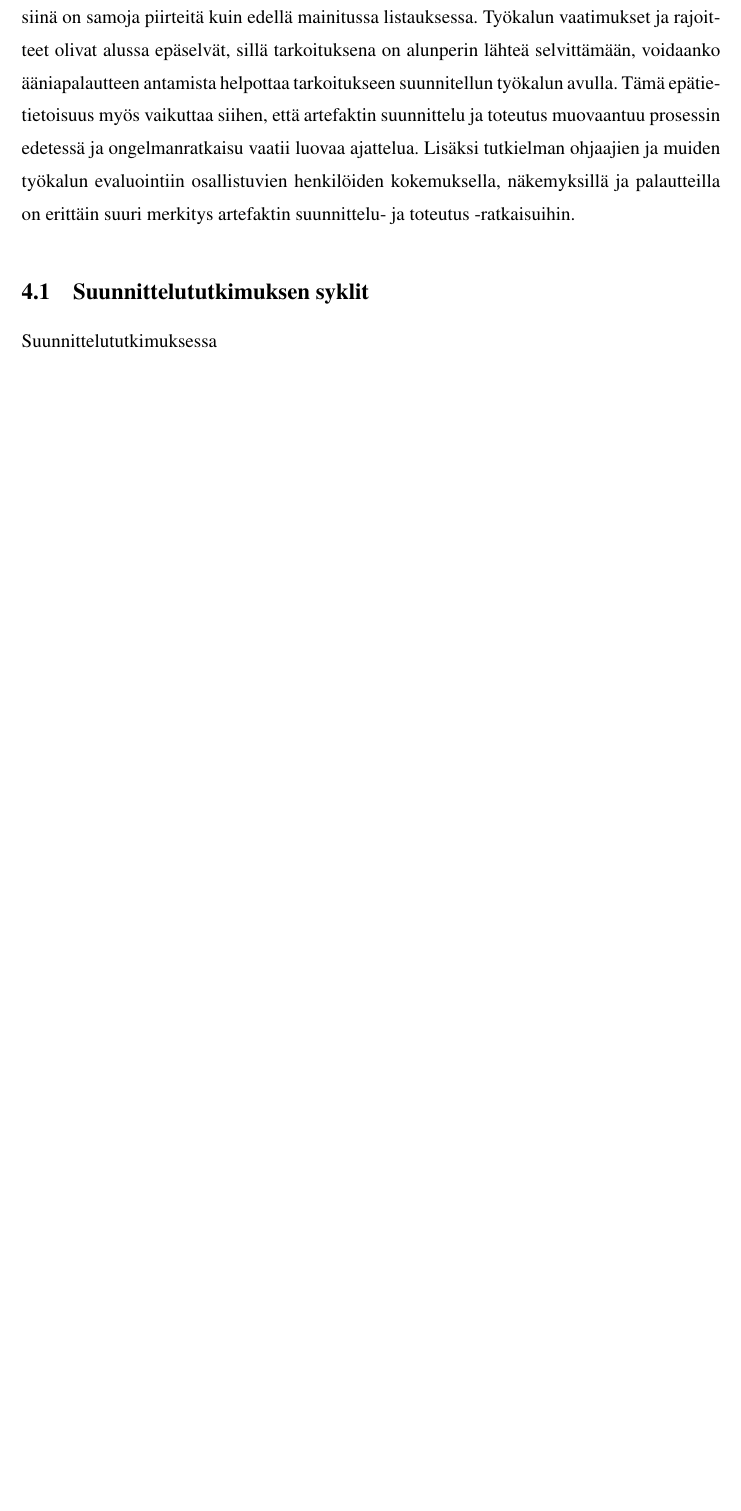
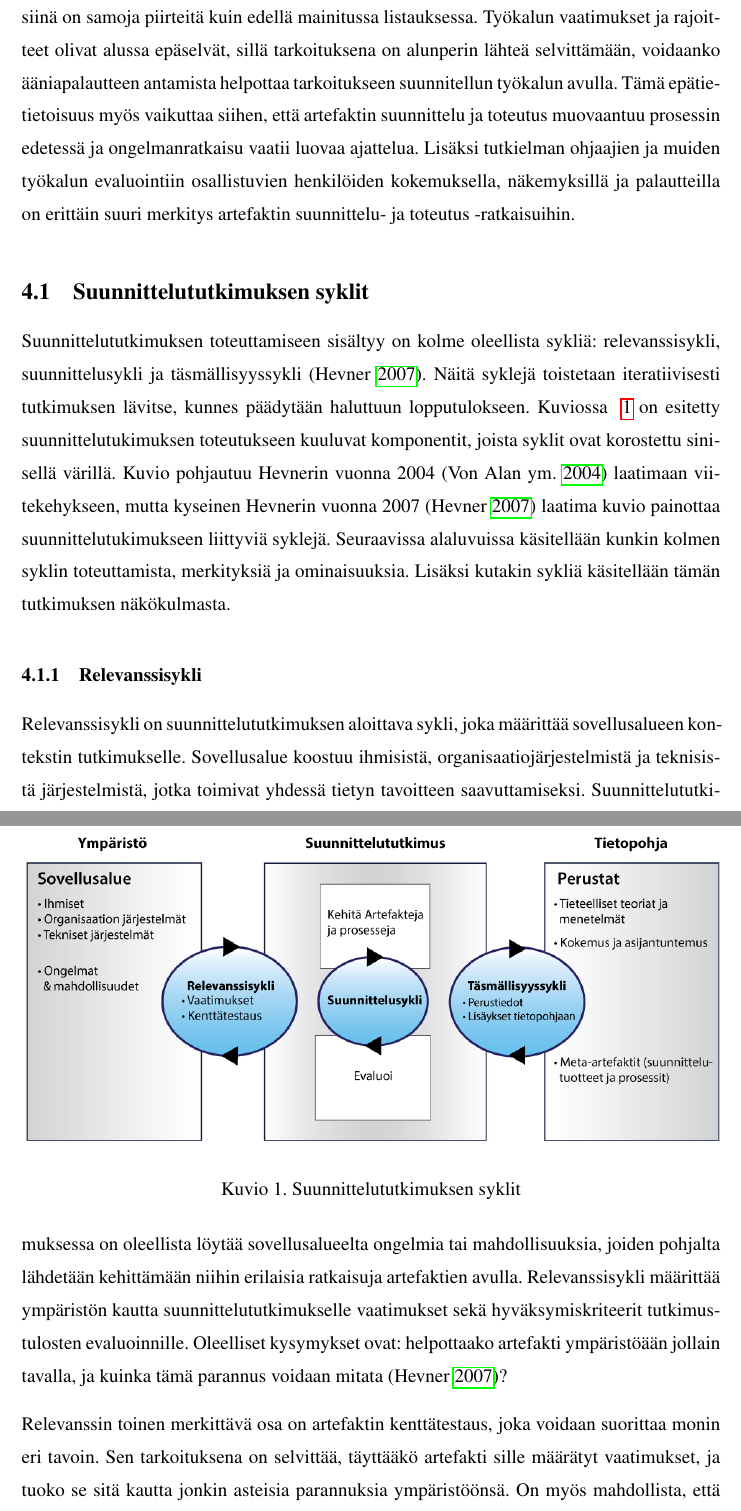
Before and after one commit to erkkomakinen/gradu, a LaTeX thesis (tex/gradu.tex): part of page 11 of 26 before the commit and two parts of pages 11 and 12 of 28 after it, the two joined at a grey line, cut so that both start at the same text, the shorter picture padded with empty space. Compiled offline with pdfLaTeX.

Commit message:
Tutkimusmetodin sykleihin lisätty matskua

```diff
--- a/tex/gradu.tex
+++ b/tex/gradu.tex
@@ -7,6 +7,7 @@
 %\documentclass[utf8,bachelor,english]{gradu3}
 
 \usepackage{graphicx} % kuvien mukaan ottamista varten
+\graphicspath{ {./kuvat/} }
 
 \usepackage{amsmath} % hyödyllinen jos tekstisi sisältää matikkaa,
                      % ei pakollinen
@@ -104,4 +105,16 @@ Suunnittelututkimksen avulla pyritään luomaan innovaatioita, jotka määrittä
 
 \section{Suunnittelututkimuksen syklit}
 
-Suunnittelututkimuksessa
+Suunnittelututkimuksen toteuttamiseen sisältyy on kolme oleellista sykliä: relevanssisykli, suunnittelusykli ja täsmällisyyssykli \parencite[][]{cycles}. Näitä syklejä toistetaan iteratiivisesti tutkimuksen lävitse, kunnes päädytään haluttuun lopputulokseen. Kuviossa ~\ref{fig:dsr} on esitetty suunnittelutukimuksen toteutukseen kuuluvat komponentit, joista syklit ovat korostettu sinisellä värillä. Kuvio pohjautuu Hevnerin vuonna 2004 \parencite[][]{hevner2004} laatimaan viitekehykseen, mutta kyseinen Hevnerin vuonna 2007 \parencite[][]{cycles} laatima kuvio painottaa suunnittelutukimukseen liittyviä syklejä. Seuraavissa alaluvuissa käsitellään kunkin kolmen syklin toteuttamista, merkityksiä ja ominaisuuksia. Lisäksi kutakin sykliä käsitellään tämän tutkimuksen näkökulmasta.
+
+\begin{figure}[h]\centering
+  \includegraphics[height=7cm,keepaspectratio]{DSR}
+  \caption[]{Suunnittelututkimuksen syklit}
+  \label{fig:dsr}
+\end{figure}
+
+\subsection{Relevanssisykli}
+
+Relevanssisykli on suunnittelututkimuksen aloittava sykli, joka määrittää sovellusalueen kontekstin tutkimukselle. Sovellusalue koostuu ihmisistä, organisaatiojärjestelmistä ja teknisistä järjestelmistä, jotka toimivat yhdessä tietyn tavoitteen saavuttamiseksi. Suunnittelututkimuksessa on oleellista löytää sovellusalueelta ongelmia tai mahdollisuuksia, joiden pohjalta lähdetään kehittämään niihin erilaisia ratkaisuja artefaktien avulla. Relevanssisykli määrittää ympäristön kautta suunnittelututkimukselle vaatimukset sekä hyväksymiskriteerit tutkimustulosten evaluoinnille. Oleelliset kysymykset ovat: helpottaako artefakti ympäristöään jollain tavalla, ja kuinka tämä parannus voidaan mitata \parencite[][]{cycles}?
+
+Relevanssin toinen merkittävä osa on artefaktin kenttätestaus, joka voidaan suorittaa monin eri tavoin. Sen tarkoituksena on selvittää, täyttääkö artefakti sille määrätyt vaatimukset, ja tuoko se sitä kautta jonkin asteisia parannuksia ympäristöönsä. On myös mahdollista, että vaatimukset ovat alusta alkaen olleet väärät, jolloin ne täytyy uudelleenmäärittää. Suunnittelutukimuksessa esille tulleet tulokset määrittävät sen, vaatiiko se ylimääräisiä relevanssisyklejä \parencite[][]{cycles}.
```
Also changed, not shown: tex/gradu.bib (+10 -0 lines), tex/gradu.bbl, tex/gradu.pdf, tex/kuvat/DSR.png (added), tex/gradu.tex (8 more changed lines), 9 other files.
